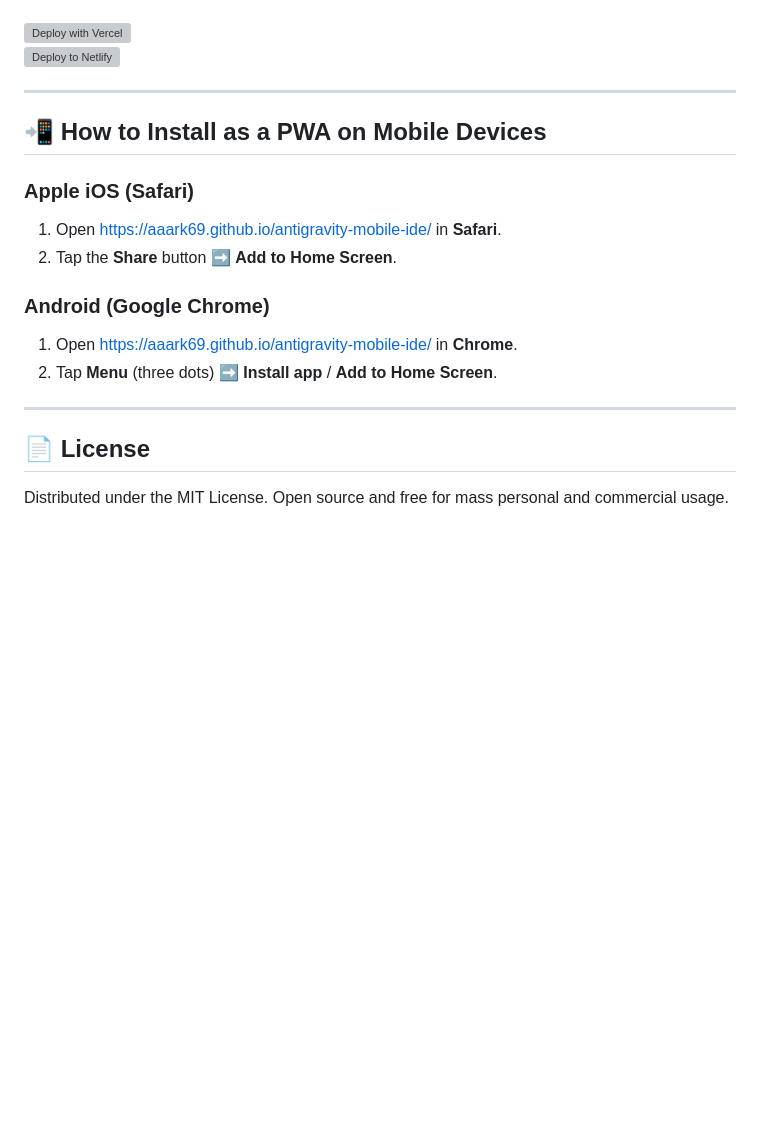
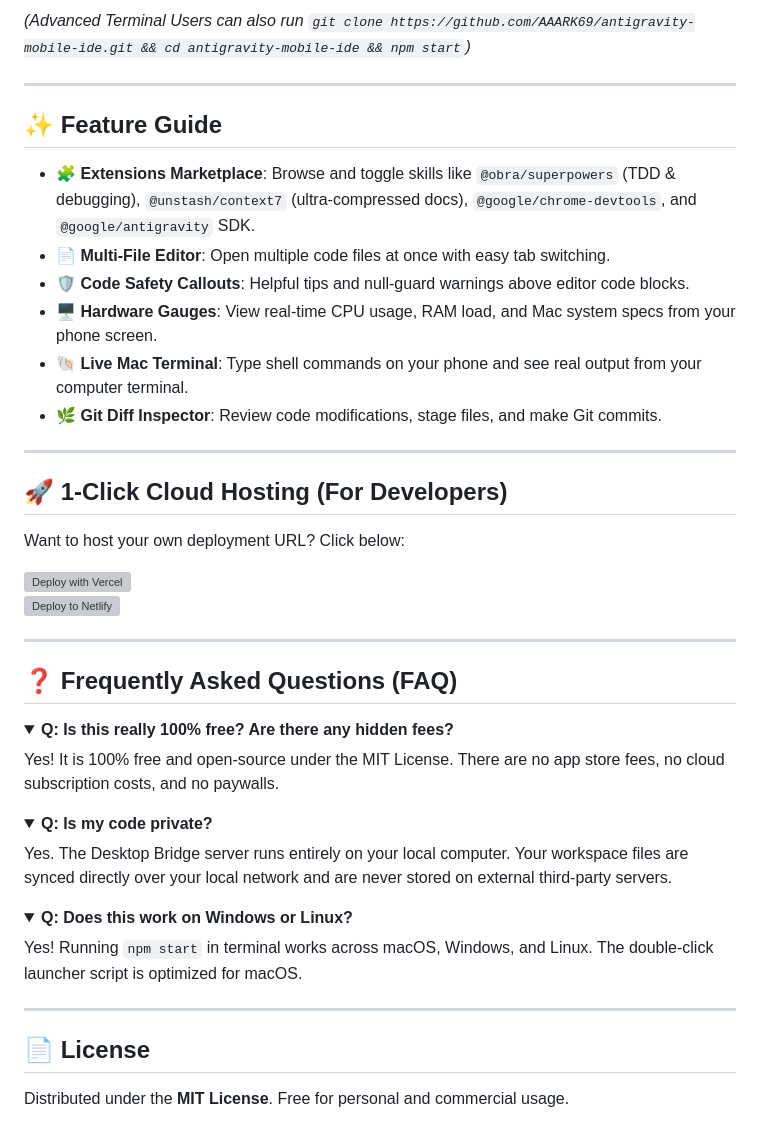
Before and after one commit to AAARK69/antigravity-mobile-ide, a Markdown page: README.md, the part around one of its changes. Drawn GitHub-style; folded sections open; blank space fills up the shorter version; grey boxes are pictures that could not be loaded.

```diff
--- a/README.md
+++ b/README.md
@@ -55,20 +74,46 @@ Deploy your own hosted version for free on your preferred cloud platform:
+*(Advanced Terminal Users can also run `git clone https://github.com/AAARK69/antigravity-mobile-ide.git && cd antigravity-mobile-ide && npm start`)*
+
+---
+
+## ✨ Feature Guide
+
+- **🧩 Extensions Marketplace**: Browse and toggle skills like `@obra/superpowers` (TDD & debugging), `@unstash/context7` (ultra-compressed docs), `@google/chrome-devtools`, and `@google/antigravity` SDK.
+- **📄 Multi-File Editor**: Open multiple code files at once with easy tab switching.
+- **🛡️ Code Safety Callouts**: Helpful tips and null-guard warnings above editor code blocks.
+- **🖥️ Hardware Gauges**: View real-time CPU usage, RAM load, and Mac system specs from your phone screen.
+- **🐚 Live Mac Terminal**: Type shell commands on your phone and see real output from your computer terminal.
+- **🌿 Git Diff Inspector**: Review code modifications, stage files, and make Git commits.
+
+---
+
+## 🚀 1-Click Cloud Hosting (For Developers)
+
+Want to host your own deployment URL? Click below:
 
 [![Deploy with Vercel](https://vercel.com/button)](https://vercel.com/new/clone?repository-url=https://github.com/AAARK69/antigravity-mobile-ide)
 [![Deploy to Netlify](https://www.netlify.com/img/deploy/button.svg)](https://app.netlify.com/start/deploy?repository=https://github.com/AAARK69/antigravity-mobile-ide)
 
 ---
 
-## 📲 How to Install as a PWA on Mobile Devices
+## ❓ Frequently Asked Questions (FAQ)
 
-### Apple iOS (Safari)
-1. Open [https://aaark69.github.io/antigravity-mobile-ide/](https://aaark69.github.io/antigravity-mobile-ide/) in **Safari**.
-2. Tap the **Share** button ➡️ **Add to Home Screen**.
+<details>
+<summary><strong>Q: Is this really 100% free? Are there any hidden fees?</strong></summary>
+<p>Yes! It is 100% free and open-source under the MIT License. There are no app store fees, no cloud subscription costs, and no paywalls.</p>
+</details>
 
-### Android (Google Chrome)
-1. Open [https://aaark69.github.io/antigravity-mobile-ide/](https://aaark69.github.io/antigravity-mobile-ide/) in **Chrome**.
-2. Tap **Menu** (three dots) ➡️ **Install app** / **Add to Home Screen**.
+<details>
+<summary><strong>Q: Is my code private?</strong></summary>
+<p>Yes. The Desktop Bridge server runs entirely on your local computer. Your workspace files are synced directly over your local network and are never stored on external third-party servers.</p>
+</details>
+
+<details>
+<summary><strong>Q: Does this work on Windows or Linux?</strong></summary>
+<p>Yes! Running <code>npm start</code> in terminal works across macOS, Windows, and Linux. The double-click launcher script is optimized for macOS.</p>
+</details>
 
 ---
 
 ## 📄 License
-Distributed under the MIT License. Open source and free for mass personal and commercial usage.
+
+Distributed under the **MIT License**. Free for personal and commercial usage.
```
Also changed, not shown: other parts of README.md (+53 -34 lines).
